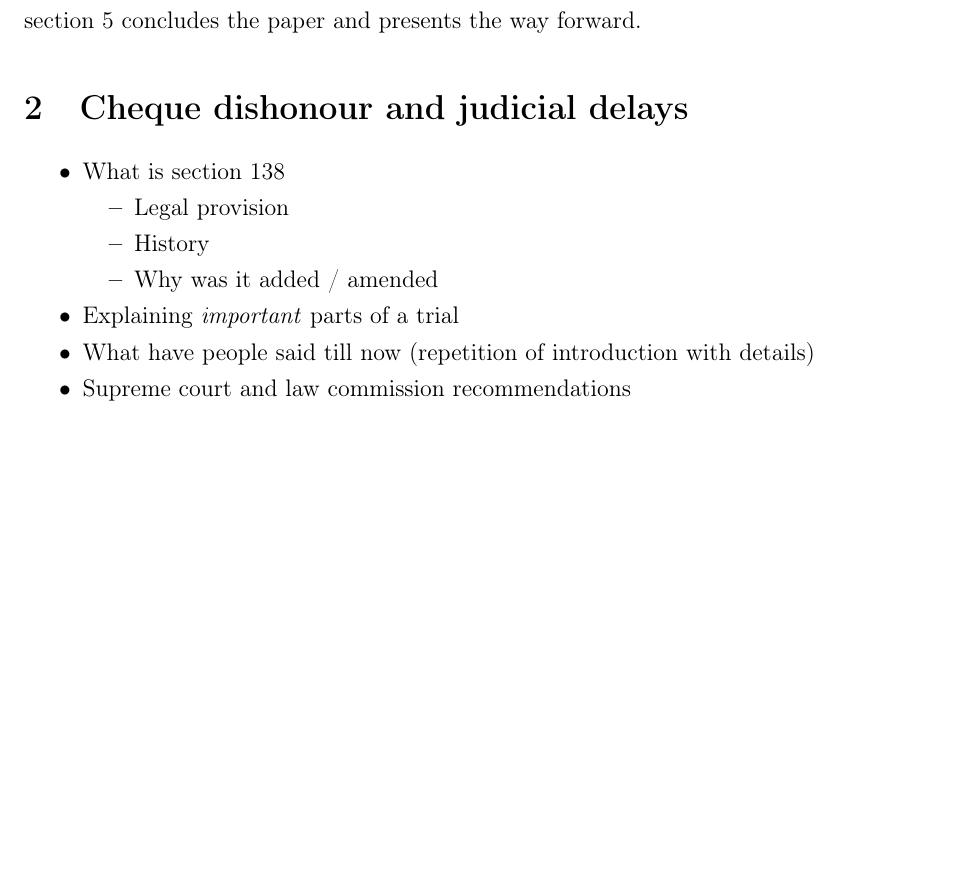
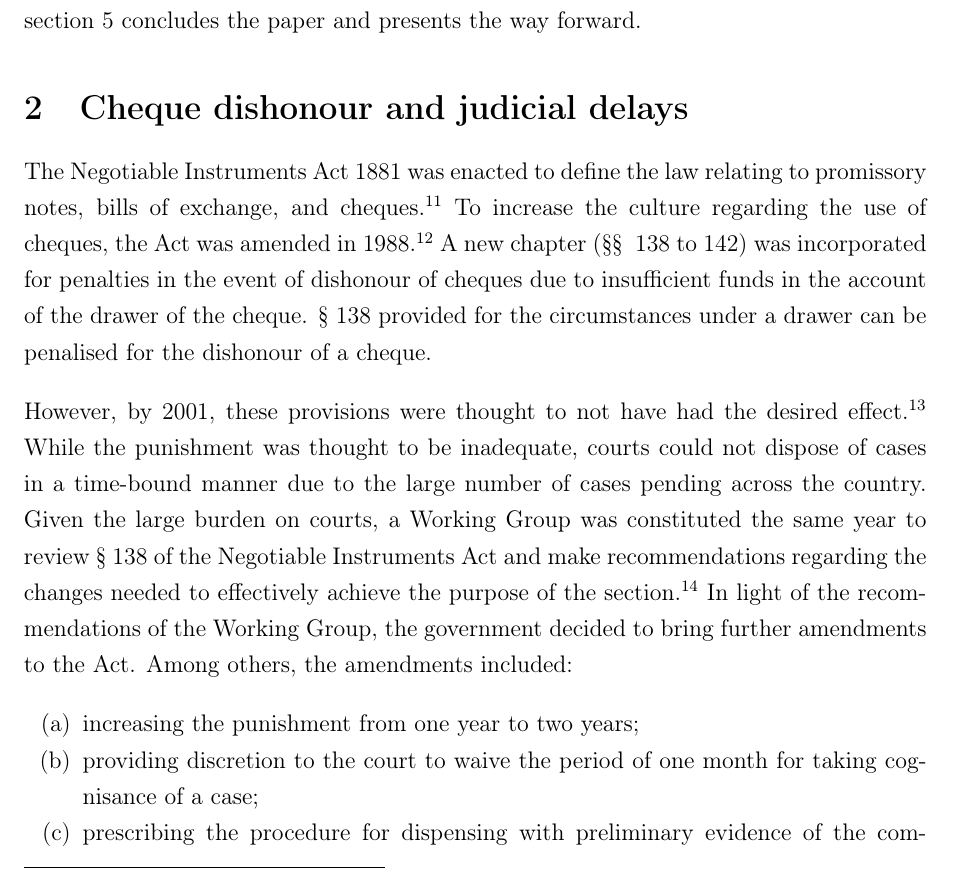
Before and after one commit to mks344/cheque-dishonour, a LaTeX paper (DOC/paper_chequeDishonour.tex, which reads DOC/introduction.tex): part of page 6 of 14, cut so that both start at the same text, the shorter picture padded with empty space. Compiled offline with pdfLaTeX.

Commit message:
Edits to section 2

```diff
--- a/DOC/introduction.tex
+++ b/DOC/introduction.tex
@@ -16,14 +16,12 @@ The rest of this paper is organised as follows: after this introduction \cref{se
 \section{Cheque dishonour and judicial delays}
 \label{sec:history}
 
-\begin{itemize}
- \item What is section 138
- \begin{itemize}
- \item Legal provision
- \item History
- \item Why was it added / amended
- \end{itemize}
- \item Explaining \textit{important} parts of a trial
- \item What have people said till now (repetition of introduction with details)
- \item Supreme court and law commission recommendations
-\end{itemize}
+The Negotiable Instruments Act 1881 was enacted to define the law relating to promissory notes, bills of exchange, and cheques.\footcite{ind1881_niAct} To increase the culture regarding the use of cheques, the Act was amended in 1988.\footcite{niAmend1988} A new chapter (\S\S~ 138 to 142)  was incorporated for penalties in the event of dishonour of cheques due to insufficient funds in the account of the drawer of the cheque. \S~138 provided for the circumstances under a drawer can be penalised for the dishonour of a cheque.
+
+However, by 2001, these provisions were thought to not have had the desired effect.\footcite{stdcomm2001_138niAct} While the punishment was thought to be inadequate, courts could not dispose of cases in a time-bound manner due to the large number of cases pending across the country. Given the large burden on courts, a Working Group was constituted the same year to review \S~138 of the Negotiable Instruments Act and make recommendations regarding the changes needed to effectively achieve the purpose of the section.\footcite{wg2001_138} In light of the recommendations of the Working Group, the government decided to bring further amendments to the Act. Among others, the amendments included:
+
+\begin{enumerate}[label=(\alph*)]
+ \item increasing the punishment from one year to two years;
+ \item providing discretion to the court to waive the period of one month for taking cognisance of a case;
+ \item prescribing the procedure for dispensing with preliminary evidence of the complainant;
+ \item prescribing the procedure for service of summons via speed post or impanelled private couriers;
```
Also changed, not shown: DOC/chequeBounce.bib (+58 -22 lines), DOC/introduction.tex (10 more changed lines).
